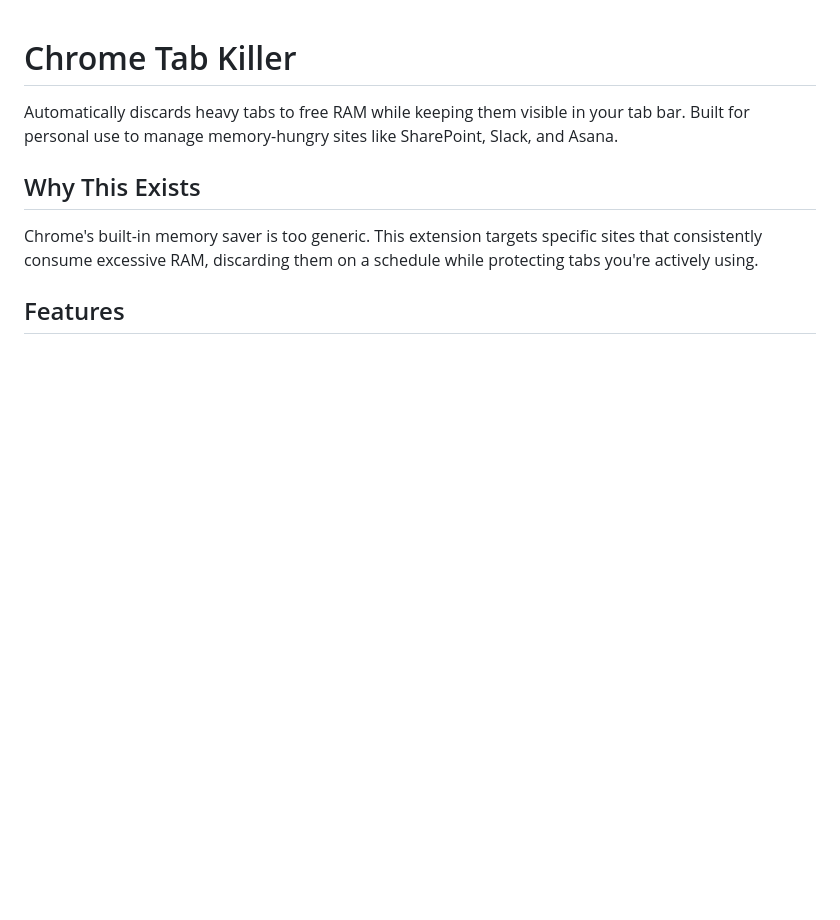
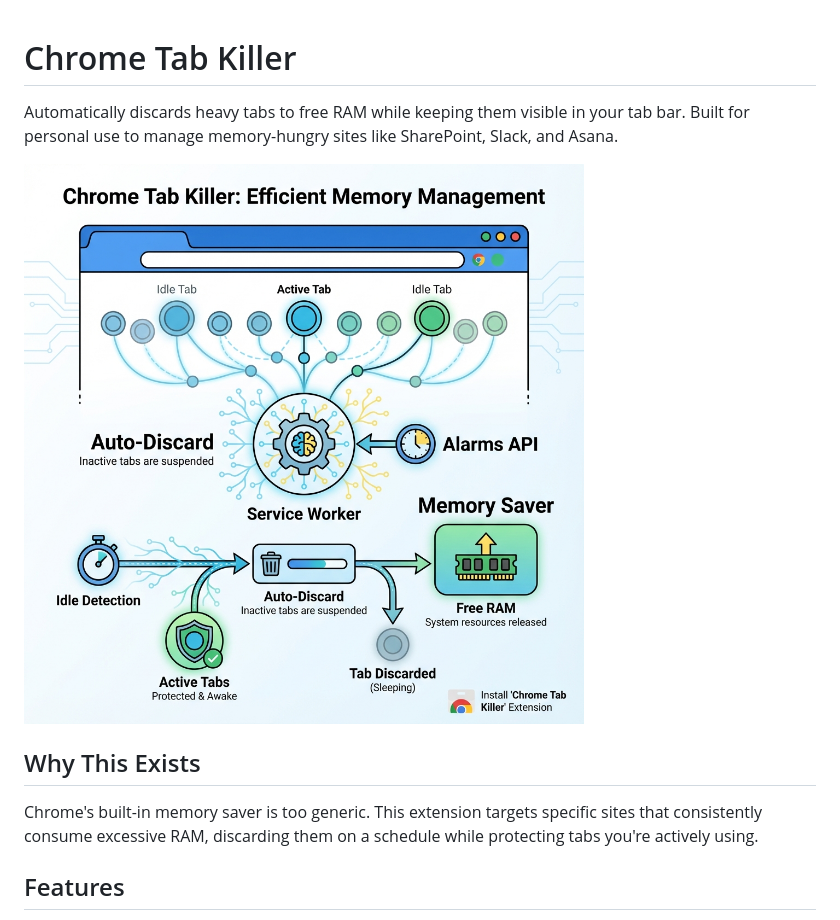
Before and after one commit to dparedesi/offloader, a Markdown page: README.md, the part around the change. Drawn GitHub-style; pictures changed too: banner.png (added); blank space fills up the shorter version.

Commit message:
Add banner image to README
🤖 Generated with [Claude Code](https://claude.com/claude-code)

Co-Authored-By: Claude <noreply@anthropic.com>

```diff
--- a/README.md
+++ b/README.md
@@ -1,6 +1,8 @@
 # Chrome Tab Killer
 
 Automatically discards heavy tabs to free RAM while keeping them visible in your tab bar. Built for personal use to manage memory-hungry sites like SharePoint, Slack, and Asana.
+
+![Chrome Tab Killer Banner](banner.png)
 
 ## Why This Exists
 
```
